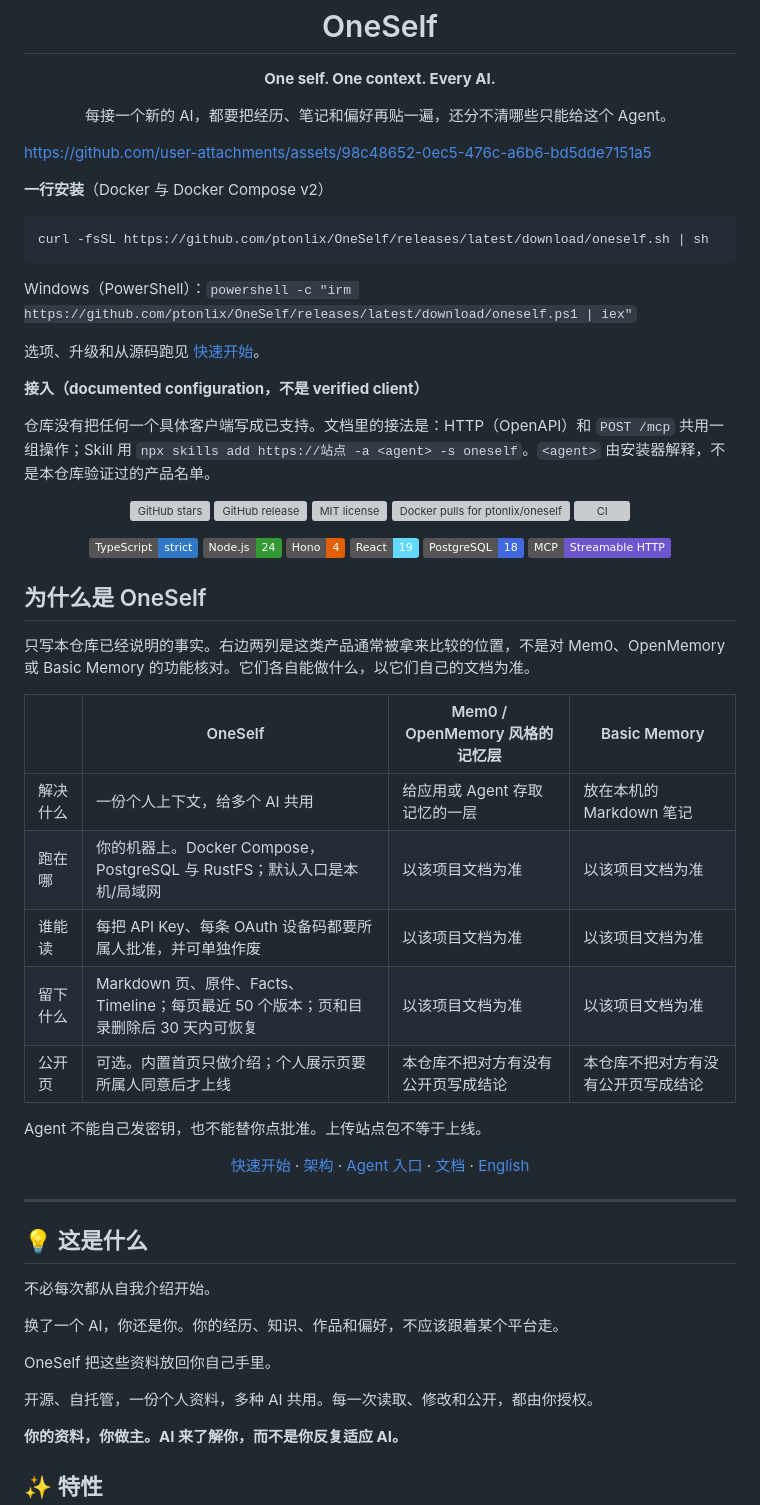
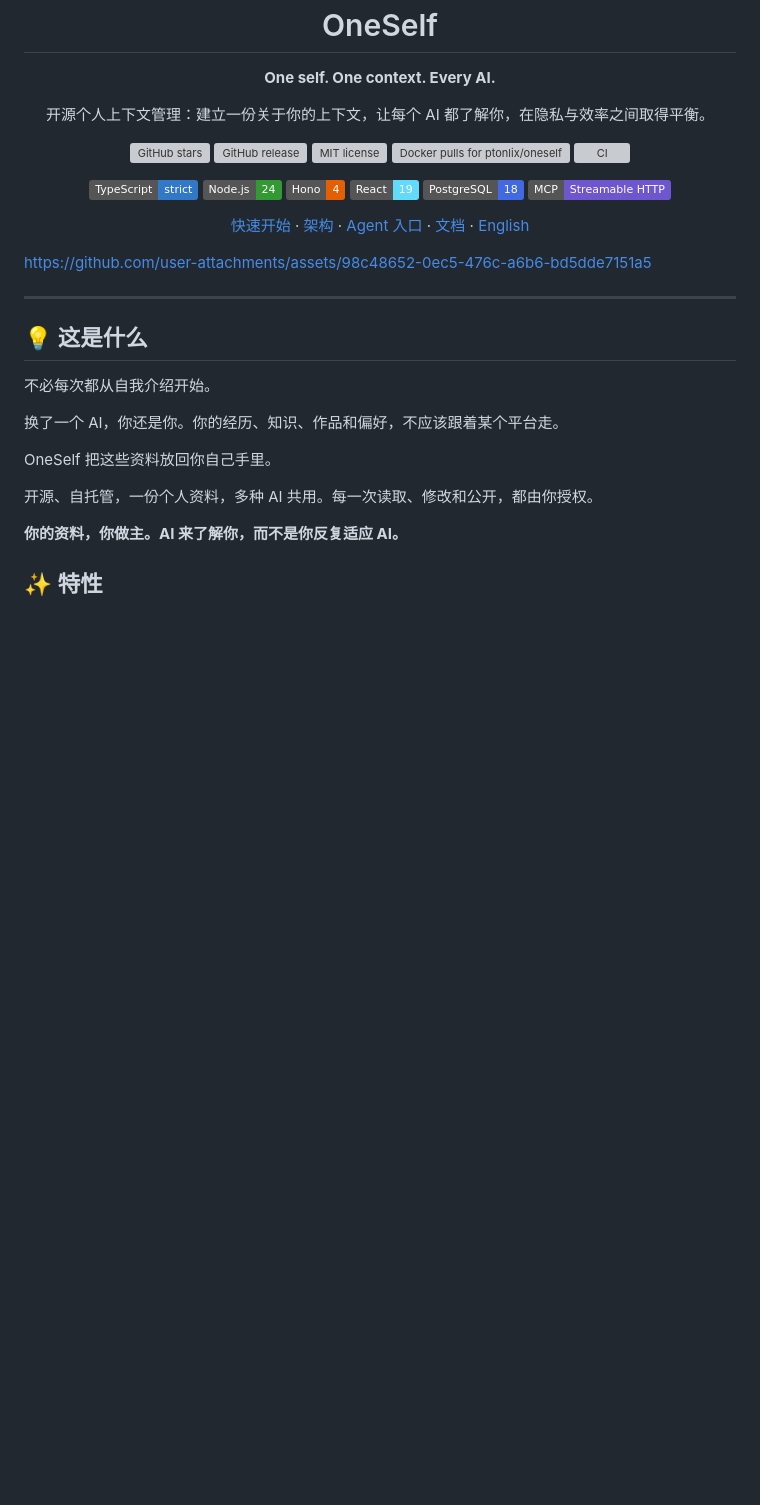
Before and after one commit to ptonlix/OneSelf, a Markdown page: README.md, the part around the change. GitHub-like rendering; badges without logos; blank space fills up the shorter version; grey boxes are pictures that could not be loaded.

````diff
--- a/README.md
+++ b/README.md
@@ -6,27 +6,7 @@
 
 <p><strong>One self. One context. Every AI.</strong></p>
 
-<p>每接一个新的 AI，都要把经历、笔记和偏好再贴一遍，还分不清哪些只能给这个 Agent。</p>
-
-</div>
-
-https://github.com/user-attachments/assets/98c48652-0ec5-476c-a6b6-bd5dde7151a5
-
-**一行安装**（Docker 与 Docker Compose v2）
-
-```bash
-curl -fsSL https://github.com/ptonlix/OneSelf/releases/latest/download/oneself.sh | sh
-```
-
-Windows（PowerShell）：`powershell -c "irm https://github.com/ptonlix/OneSelf/releases/latest/download/oneself.ps1 | iex"`
-
-选项、升级和从源码跑见 [快速开始](#-快速开始)。
-
-**接入（documented configuration，不是 verified client）**
-
-仓库没有把任何一个具体客户端写成已支持。文档里的接法是：HTTP（OpenAPI）和 `POST /mcp` 共用一组操作；Skill 用 `npx skills add https://站点 -a <agent> -s oneself`。`<agent>` 由安装器解释，不是本仓库验证过的产品名单。
-
-<div align="center">
+<p>开源个人上下文管理：建立一份关于你的上下文，让每个 AI 都了解你，在隐私与效率之间取得平衡。</p>
 
 <p>
   <a href="https://github.com/ptonlix/OneSelf/stargazers"><img src="https://img.shields.io/github/stars/ptonlix/OneSelf" alt="GitHub stars" /></a>
@@ -45,24 +25,6 @@ Windows（PowerShell）：`powershell -c "irm https://github.com/ptonlix/OneSelf
   <img src="https://img.shields.io/badge/MCP-Streamable_HTTP-6E56CF" alt="MCP Streamable HTTP" />
 </p>
 
-</div>
-
-## 为什么是 OneSelf
-
-只写本仓库已经说明的事实。右边两列是这类产品通常被拿来比较的位置，不是对 Mem0、OpenMemory 或 Basic Memory 的功能核对。它们各自能做什么，以它们自己的文档为准。
-
-|          | OneSelf                                                                              | Mem0 / OpenMemory 风格的记忆层     | Basic Memory                       |
-| -------- | ------------------------------------------------------------------------------------ | ---------------------------------- | ---------------------------------- |
-| 解决什么 | 一份个人上下文，给多个 AI 共用                                                       | 给应用或 Agent 存取记忆的一层      | 放在本机的 Markdown 笔记           |
-| 跑在哪   | 你的机器上。Docker Compose，PostgreSQL 与 RustFS；默认入口是本机/局域网              | 以该项目文档为准                   | 以该项目文档为准                   |
-| 谁能读   | 每把 API Key、每条 OAuth 设备码都要所属人批准，并可单独作废                          | 以该项目文档为准                   | 以该项目文档为准                   |
-| 留下什么 | Markdown 页、原件、Facts、Timeline；每页最近 50 个版本；页和目录删除后 30 天内可恢复 | 以该项目文档为准                   | 以该项目文档为准                   |
-| 公开页   | 可选。内置首页只做介绍；个人展示页要所属人同意后才上线                               | 本仓库不把对方有没有公开页写成结论 | 本仓库不把对方有没有公开页写成结论 |
-
-Agent 不能自己发密钥，也不能替你点批准。上传站点包不等于上线。
-
-<div align="center">
-
 <p>
   <a href="#-快速开始">快速开始</a> ·
   <a href="#-架构">架构</a> ·
@@ -72,6 +34,8 @@ Agent 不能自己发密钥，也不能替你点批准。上传站点包不等
 </p>
 
 </div>
+
+https://github.com/user-attachments/assets/98c48652-0ec5-476c-a6b6-bd5dde7151a5
 
 ---
 
````
Also changed, not shown: README_EN.md (+3 -39 lines).
